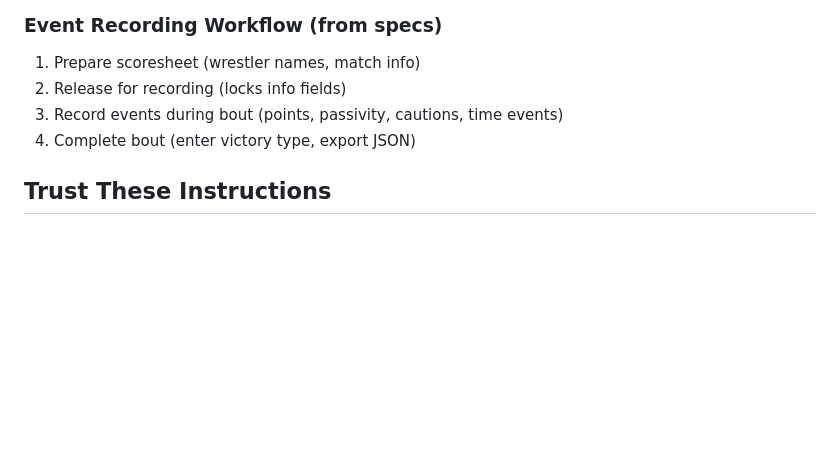
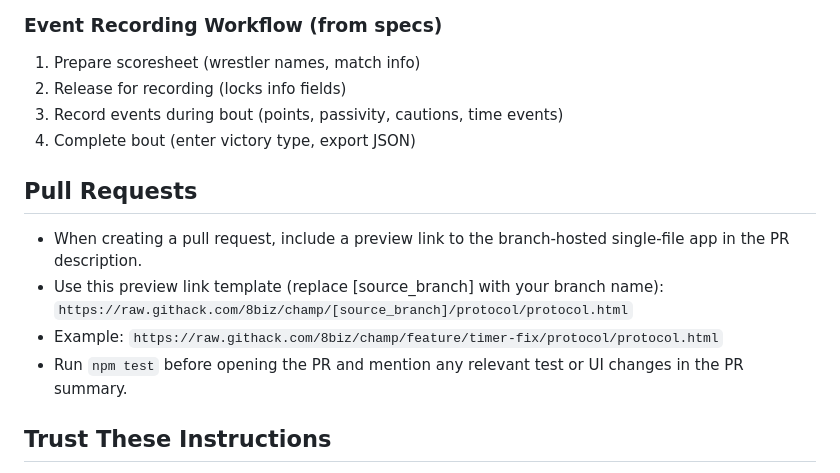
Before and after one commit to 8biz/champ, a Markdown page: .github/copilot-instructions.md, the part around the change. GitHub-like rendering; blank space fills up the shorter version.

Commit message:
Added pull request section (#4)

```diff
--- a/.github/copilot-instructions.md
+++ b/.github/copilot-instructions.md
@@ -169,6 +169,14 @@ Changes merged to `main` branch are immediately visible here.
 3. Record events during bout (points, passivity, cautions, time events)
 4. Complete bout (enter victory type, export JSON)
 
+## Pull Requests
+
+- When creating a pull request, include a preview link to the branch-hosted single-file app in the PR description.
+- Use this preview link template (replace [source_branch] with your branch name):
+  `https://raw.githack.com/8biz/champ/[source_branch]/protocol/protocol.html`
+- Example: `https://raw.githack.com/8biz/champ/feature/timer-fix/protocol/protocol.html`
+- Run `npm test` before opening the PR and mention any relevant test or UI changes in the PR summary.
+
 ## Trust These Instructions
 
 The commands and information in this file have been validated by running them in a clean environment. If you encounter issues not documented here, investigate and update this file with your findings. Only search the codebase if these instructions are incomplete or incorrect.
```
